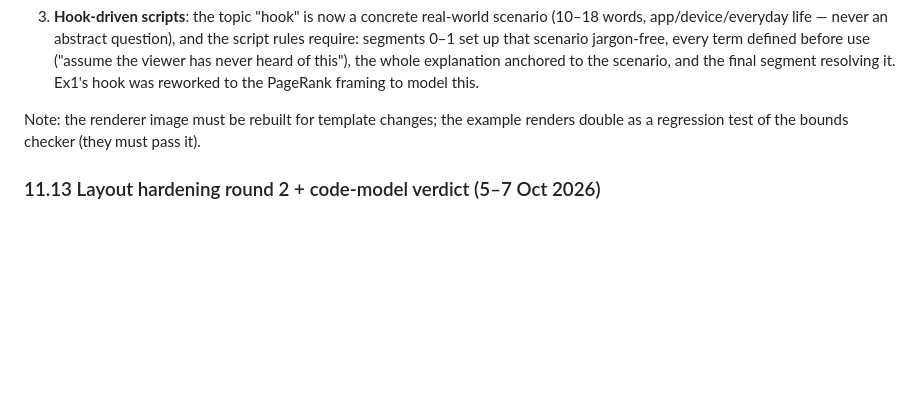
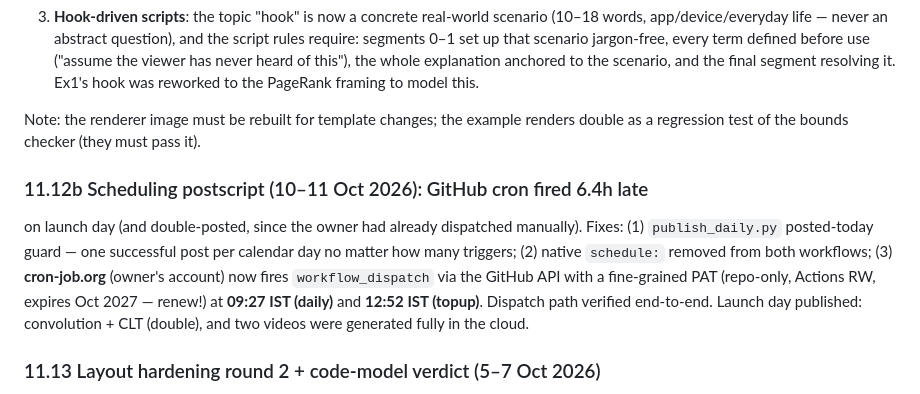
Before and after one commit to AadityaKaushik/shorts-pipeline, a Markdown page: docs/HANDOVER.md, the part around the change. Drawn GitHub-style; blank space fills up the shorter version.

Commit message:
Handover: external scheduler postscript
Co-Authored-By: Claude Fable 5 <noreply@anthropic.com>

```diff
--- a/docs/HANDOVER.md
+++ b/docs/HANDOVER.md
@@ -1203,6 +1203,16 @@ in three layers:
 Note: the renderer image must be rebuilt for template changes; the example
 renders double as a regression test of the bounds checker (they must pass it).
 
+### 11.12b Scheduling postscript (10–11 Oct 2026): GitHub cron fired 6.4h late
+on launch day (and double-posted, since the owner had already dispatched
+manually). Fixes: (1) `publish_daily.py` posted-today guard — one successful
+post per calendar day no matter how many triggers; (2) native `schedule:`
+removed from both workflows; (3) **cron-job.org** (owner's account) now fires
+`workflow_dispatch` via the GitHub API with a fine-grained PAT (repo-only,
+Actions RW, expires Oct 2027 — renew!) at **09:27 IST (daily)** and **12:52 IST
+(topup)**. Dispatch path verified end-to-end. Launch day published:
+convolution + CLT (double), and two videos were generated fully in the cloud.
+
 ### 11.13 Layout hardening round 2 + code-model verdict (5–7 Oct 2026)
 
 The first bounds checker had a blind spot: it skipped containers (`Text`,
```
